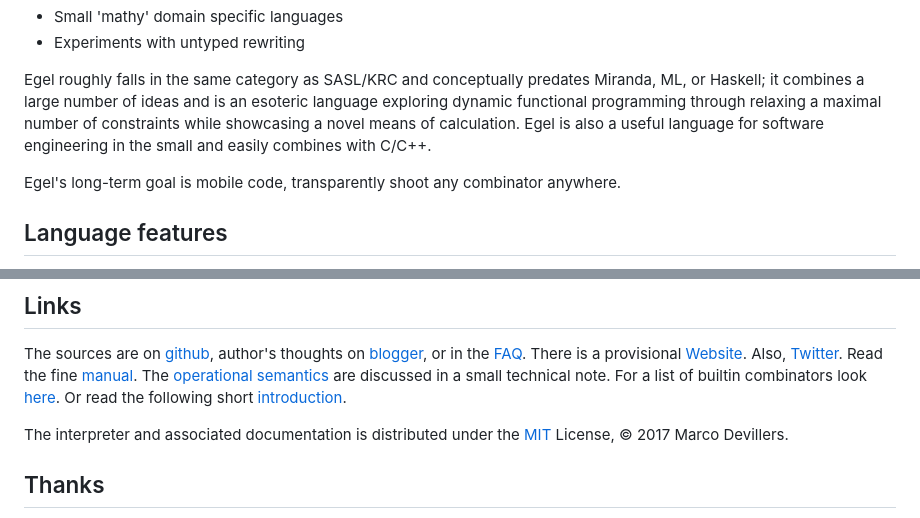
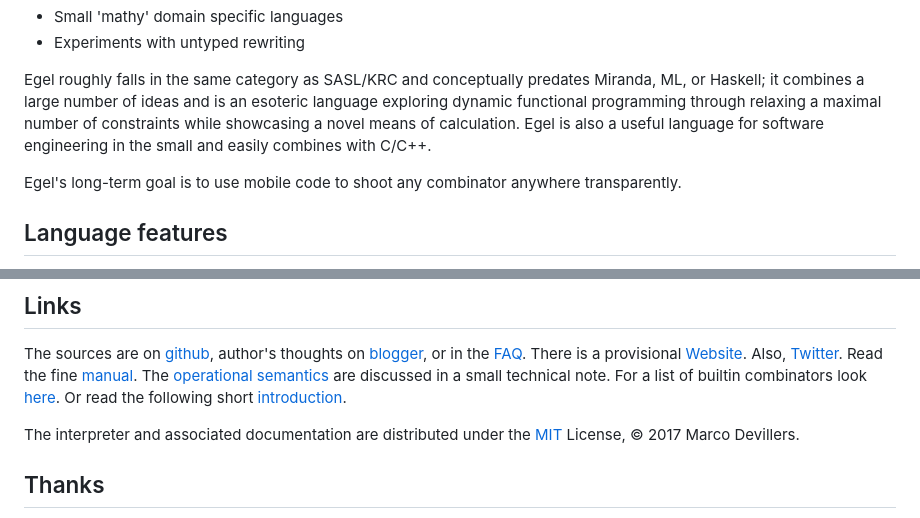
Before and after one commit to egel-lang/egel-lang.github.io, a Markdown page: index.md, 2 parts joined by grey strips. Drawn GitHub-style.

Commit message:
Update index.md
typos

```diff
--- a/index.md
+++ b/index.md
@@ -19,7 +19,7 @@ Possible uses are:
 
 Egel roughly falls in the same category as SASL/KRC and conceptually predates Miranda, ML, or Haskell; it combines a large number of ideas and is an esoteric language exploring dynamic functional programming through relaxing a maximal number of constraints while showcasing a novel means of calculation. Egel is also a useful language for software engineering in the small and easily combines with C/C++.
 
-Egel's long-term goal is mobile code, transparently shoot any combinator anywhere.
+Egel's long-term goal is to use mobile code to shoot any combinator anywhere transparently.
 
 ## Language features
 
@@ -75,7 +75,7 @@ are discussed in a small technical note.
 For a list of builtin combinators look [here](https://github.com/egel-lang/egel-gen/blob/main/combs.md).
 Or read the following short [introduction](http://egel.readthedocs.io).
 
-The interpreter and associated documentation is distributed under
+The interpreter and associated documentation are distributed under
 the [MIT](https://github.com/egel-lang/egel/blob/master/LICENSE.md) License,
 © 2017 Marco Devillers.
 
```
Also changed, not shown: other parts of index.md (+1 -1 lines).
